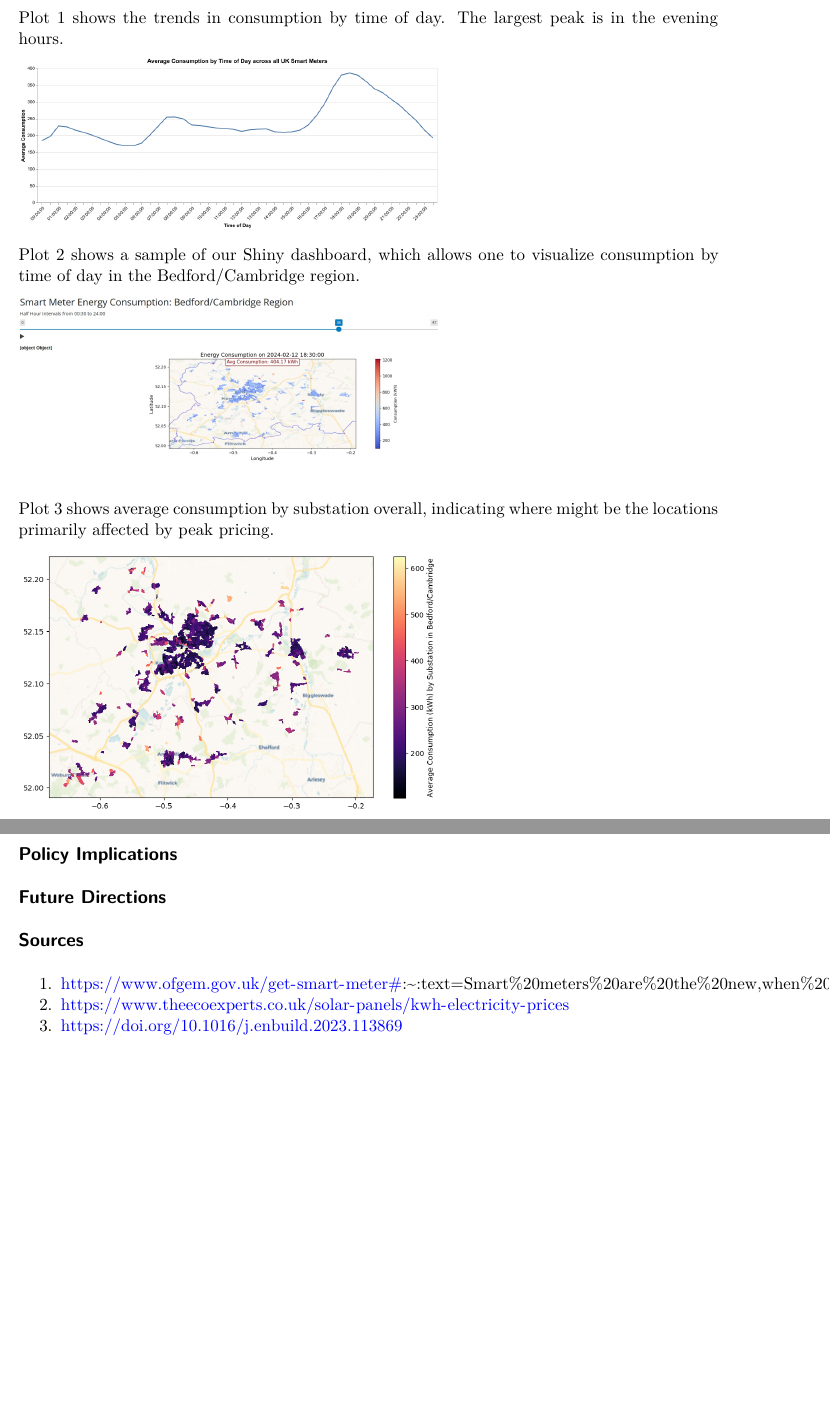
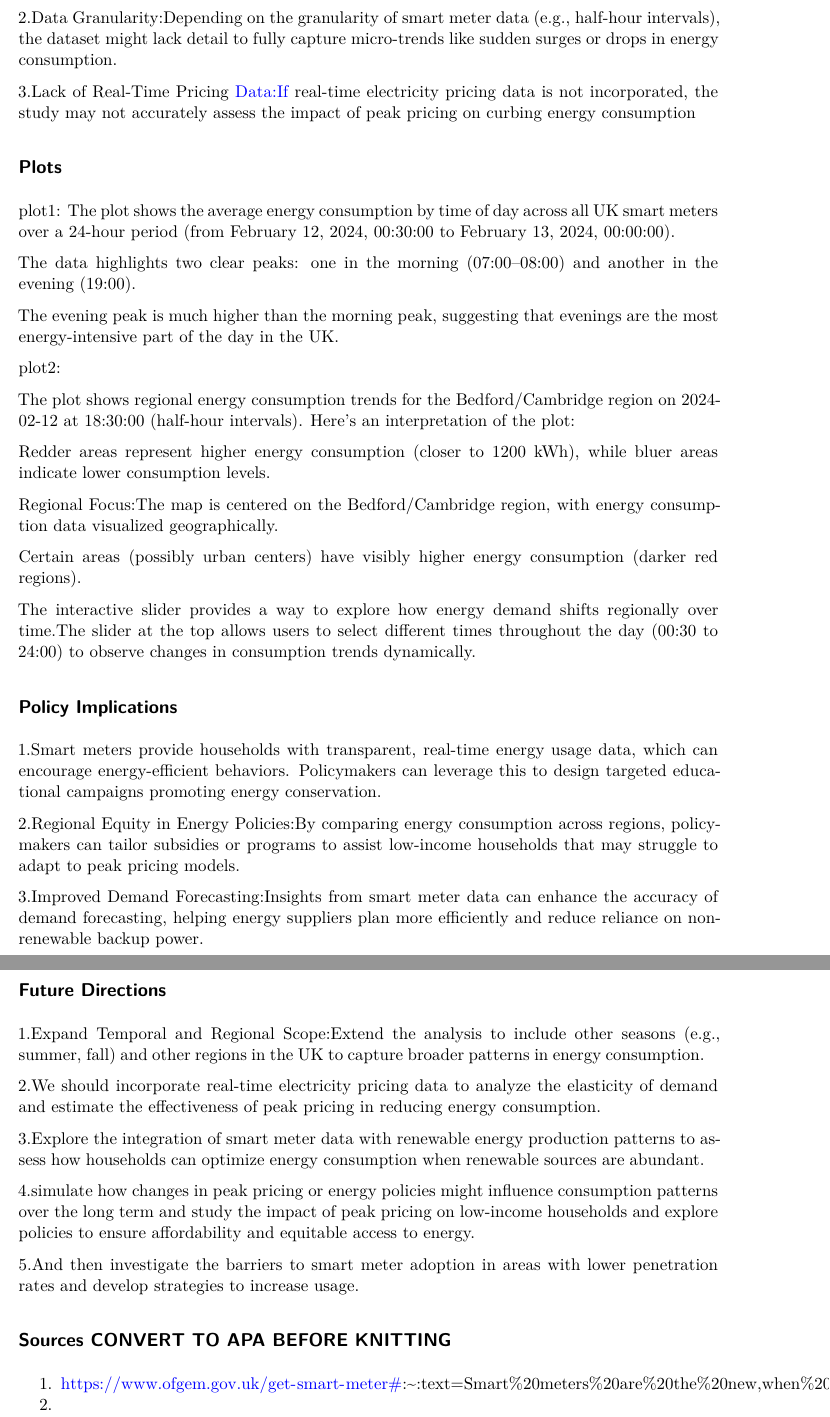
Before and after one commit to amjamz/30538-finalproject-smartmeters, a Quarto document (writeup.qmd): two parts of pages 2 and 3 of 3, joined at a grey line, cut at the place of the change, the shorter picture padded with empty space. Rendered offline with R 4.5, knitr and Pandoc in place of Quarto, then LaTeX, with nearby package versions.

Commit message:
Add files via upload

```diff
--- a/writeup.qmd
+++ b/writeup.qmd
@@ -47 +45,5 @@ Some major weaknesses were in lack of data, especially as shown in the geo plots
 
+2.Data Granularity:Depending on the granularity of smart meter data (e.g., half-hour intervals), the dataset might lack detail to fully capture micro-trends like sudden surges or drops in energy consumption.
+
+3.Lack of Real-Time Pricing Data:If real-time electricity pricing data is not incorporated, the study may not accurately assess the impact of peak pricing on curbing energy consumption
+
@@ -49,30 +50,44 @@ We addressed this by focusing on urban areas, where there is more data (although
 
 ## Plots
+plot1:
+The plot shows the average energy consumption by time of day across all UK smart meters over a 24-hour period (from February 12, 2024, 00:30:00 to February 13, 2024, 00:00:00).
 
-Plot 1 shows the trends in consumption by time of day. The largest peak is in the evening hours.
+The data highlights two clear peaks: one in the morning (07:00–08:00) and another in the evening (19:00).
 
-![](pictures/plot1.png){ width=60% fig-align="center"}
+The evening peak is much higher than the morning peak, suggesting that evenings are the most energy-intensive part of the day in the UK.
 
+plot2:
 
-Plot 2 shows a sample of our Shiny dashboard, which allows one to visualize consumption by time of day in the Bedford/Cambridge region.
+The plot shows regional energy consumption trends for the Bedford/Cambridge region on 2024-02-12 at 18:30:00 (half-hour intervals). Here's an interpretation of the plot:
 
-![](pictures/plot2.jpg){ width=60% fig-align="center"}
+Redder areas represent higher energy consumption (closer to 1200 kWh), while bluer areas indicate lower consumption levels.
 
+Regional Focus:The map is centered on the Bedford/Cambridge region, with energy consumption data visualized geographically.
 
-Plot 3 shows average consumption by substation overall, indicating where might be the locations primarily affected by peak pricing.
+Certain areas (possibly urban centers) have visibly higher energy consumption (darker red regions).
 
-![](pictures/plot3.png){ width=60% fig-align="center"}
-
+The interactive slider provides a way to explore how energy demand shifts regionally over time.The slider at the top allows users to select different times throughout the day (00:30 to 24:00) to observe changes in consumption trends dynamically.
 
 ## Policy Implications
+1.Smart meters provide households with transparent, real-time energy usage data, which can encourage energy-efficient behaviors. Policymakers can leverage this to design targeted educational campaigns promoting energy conservation.
 
+2.Regional Equity in Energy Policies:By comparing energy consumption across regions, policymakers can tailor subsidies or programs to assist low-income households that may struggle to adapt to peak pricing models.
+
+3.Improved Demand Forecasting:Insights from smart meter data can enhance the accuracy of demand forecasting, helping energy suppliers plan more efficiently and reduce reliance on non-renewable backup power.
 
 
 ## Future Directions
+1.Expand Temporal and Regional Scope:Extend the analysis to include other seasons (e.g., summer, fall) and other regions in the UK to capture broader patterns in energy consumption.
+
+2.We should incorporate real-time electricity pricing data to analyze the elasticity of demand and estimate the effectiveness of peak pricing in reducing energy consumption.
+
+3.Explore the integration of smart meter data with renewable energy production patterns to assess how households can optimize energy consumption when renewable sources are abundant.
+
+4.simulate how changes in peak pricing or energy policies might influence consumption patterns over the long term and study the impact of peak pricing on low-income households and explore policies to ensure affordability and equitable access to energy.
+
+5.And then investigate the barriers to smart meter adoption in areas with lower penetration rates and develop strategies to increase usage.
 
 
-
-## Sources
+## Sources **CONVERT TO APA BEFORE KNITTING**
 1. https://www.ofgem.gov.uk/get-smart-meter#:~:text=Smart%20meters%20are%20the%20new,when%20you%20can%20get%20one.
-2. https://www.theecoexperts.co.uk/solar-panels/kwh-electricity-prices
-3. https://doi.org/10.1016/j.enbuild.2023.113869
+2.
```
Also changed, not shown: writeup.qmd (11 more changed lines).
